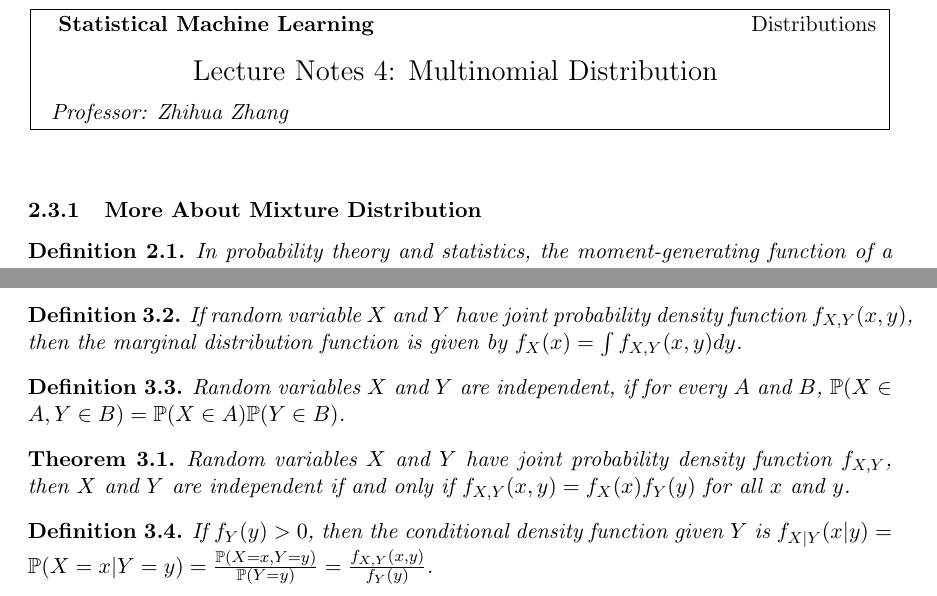
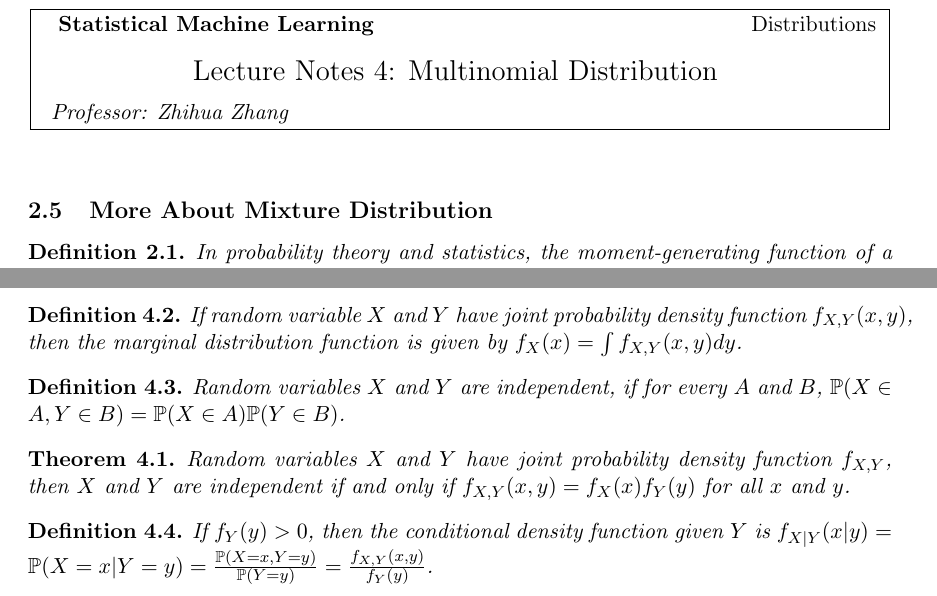
Before and after one commit to liber145/SML-lectures, a LaTeX document (lecture4/multinomial distribution.tex): two parts of pages 1 and 4 of 6, joined at a grey line, cut so that both start at the same text. Compiled offline with LaTeX, dvips and Ghostscript.

Commit message:
修改了一下章节序号

```diff
--- a/lecture4/multinomial distribution.tex
+++ b/lecture4/multinomial distribution.tex
@@ -181,10 +181,10 @@
 
 %begins a LaTeX document
 \setcounter{section}{2}
-\setcounter{subsection}{3}
+\setcounter{subsection}{4}
 \begin{document}
 \ho{4}{2014.03.08}{Moses Liskov}{Name}{Lecture title}
-\subsubsection{More About Mixture Distribution}
+\subsection{More About Mixture Distribution}
 \begin{definition}
   In probability theory and statistics, the moment-generating function of a random variable $X$ is
   \[M_X(t) = \BE[e^{tX}] = \int e^{tx} f_X(x) dx\]
```
Also changed, not shown: lecture4/multinomial distribution.pdf, lecture4/multinomial distribution.tex (2 more changed lines).
